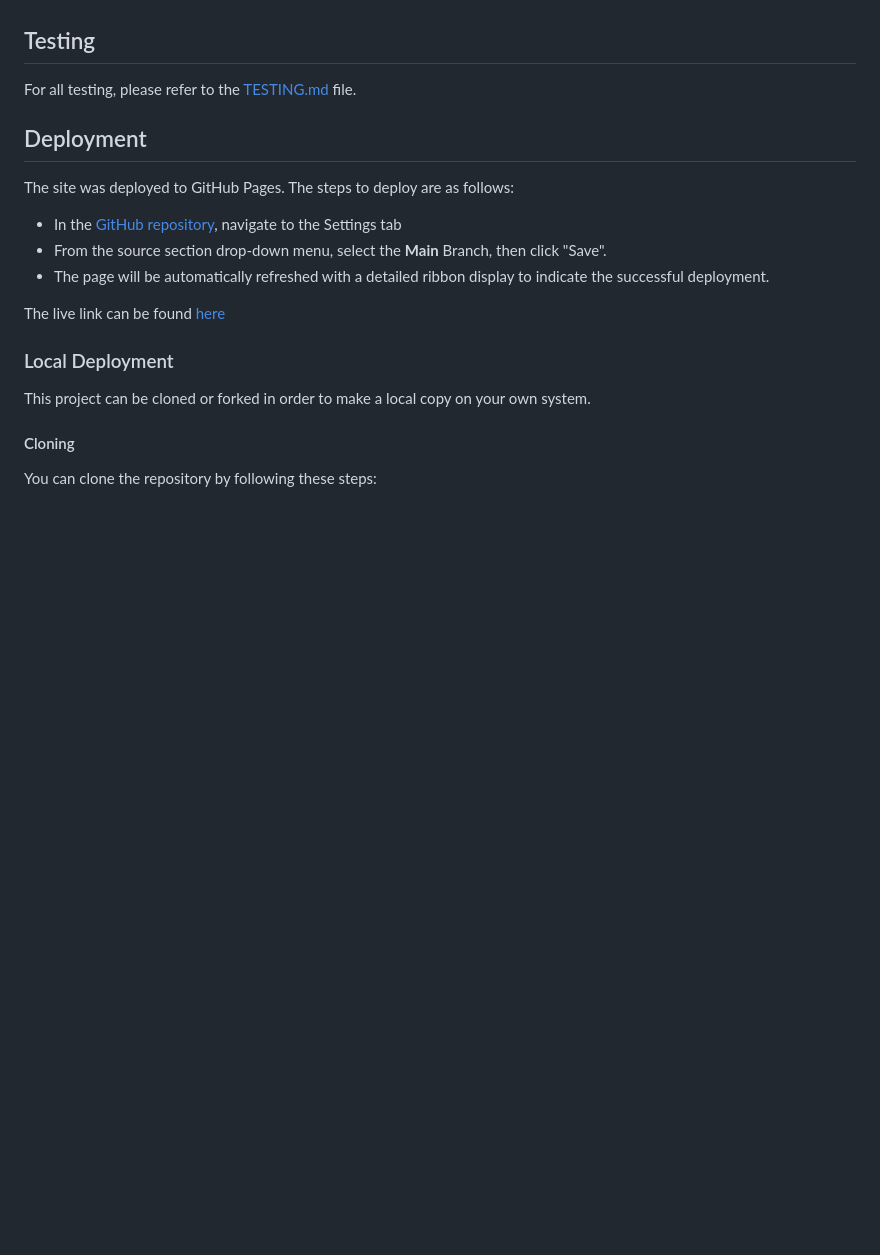
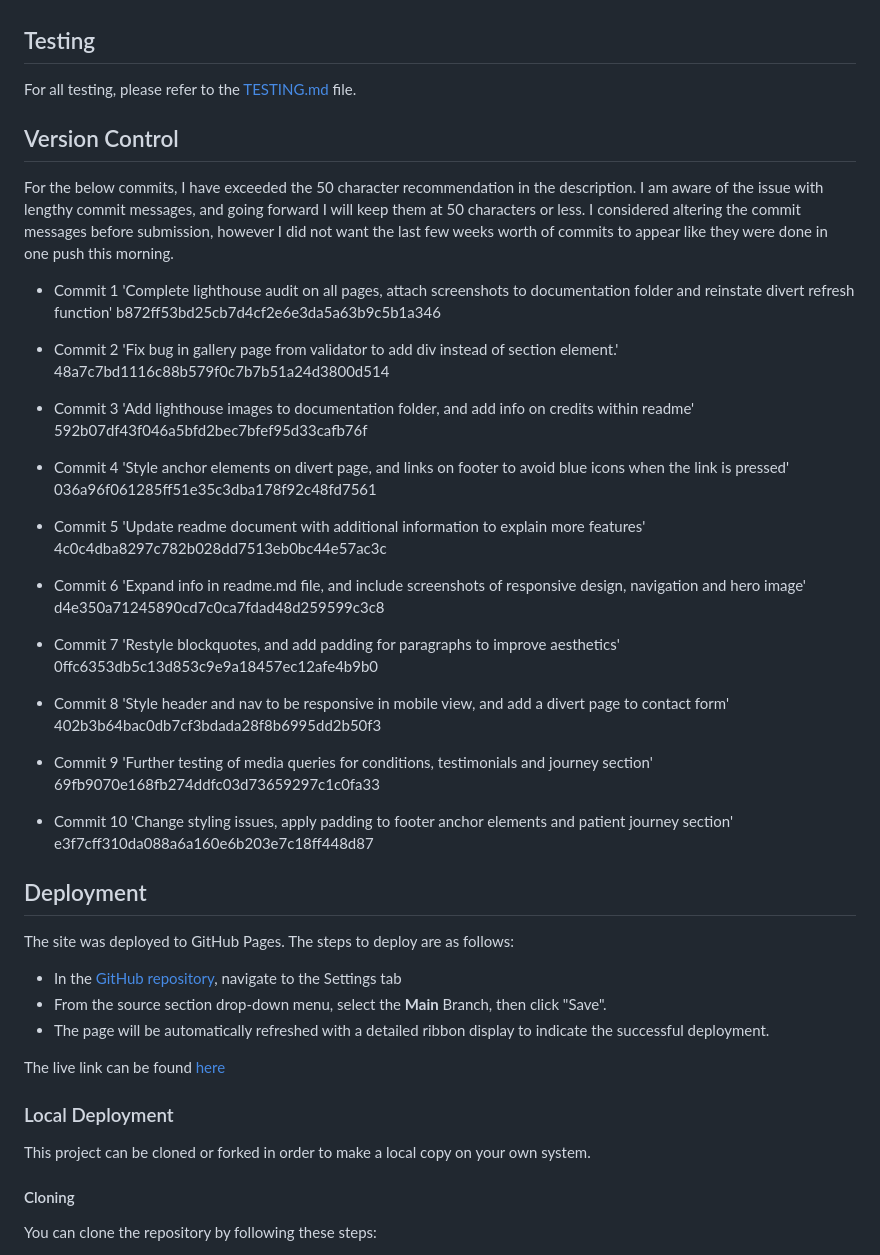
Before and after one commit to Dmp-86/CannaMed, a Markdown page: README.md, the part around the change. GitHub-like rendering; blank space fills up the shorter version.

Commit message:
Acknowledge excessive commit messages in readme

```diff
--- a/README.md
+++ b/README.md
@@ -155,6 +155,52 @@ With additional time to spend on this project, I believe the below features woul
 
 For all testing, please refer to the [TESTING.md](TESTING.md) file.
 
+## Version Control
+
+For the below commits, I have exceeded the 50 character recommendation in the description. I am aware of the issue with lengthy commit messages, and going forward I will keep them at 50 characters or less.
+I considered altering the commit messages before submission, however I did not want the last few weeks worth of commits to appear like they were done in one push this morning.
+
+- Commit 1
+'Complete lighthouse audit on all pages, attach screenshots to documentation folder and reinstate divert refresh function'
+b872ff53bd25cb7d4cf2e6e3da5a63b9c5b1a346
+
+- Commit 2
+'Fix bug in gallery page from validator to add div instead of section element.'
+48a7c7bd1116c88b579f0c7b7b51a24d3800d514
+
+- Commit 3
+'Add lighthouse images to documentation folder, and add info on credits within readme'
+592b07df43f046a5bfd2bec7bfef95d33cafb76f
+
+- Commit 4
+'Style anchor elements on divert page, and links on footer to avoid blue icons when the link is pressed'
+036a96f061285ff51e35c3dba178f92c48fd7561
+
+- Commit 5
+'Update readme document with additional information to explain more features'
+4c0c4dba8297c782b028dd7513eb0bc44e57ac3c
+
+- Commit 6
+'Expand info in readme.md file, and include screenshots of responsive design, navigation and hero image'
+d4e350a71245890cd7c0ca7fdad48d259599c3c8
+
+- Commit 7
+'Restyle blockquotes, and add padding for paragraphs to improve aesthetics'
+0ffc6353db5c13d853c9e9a18457ec12afe4b9b0
+
+- Commit 8
+'Style header and nav to be responsive in mobile view, and add a divert page to contact form'
+402b3b64bac0db7cf3bdada28f8b6995dd2b50f3
+
+- Commit 9
+'Further testing of media queries for conditions, testimonials and journey section'
+69fb9070e168fb274ddfc03d73659297c1c0fa33
+
+- Commit 10
+'Change styling issues, apply padding to footer anchor elements and patient journey section'
+e3f7cff310da088a6a160e6b203e7c18ff448d87
+
+
 ## Deployment
 
 The site was deployed to GitHub Pages. The steps to deploy are as follows:
```
Also changed, not shown: README-test.md (deleted, +0 -227 lines).
